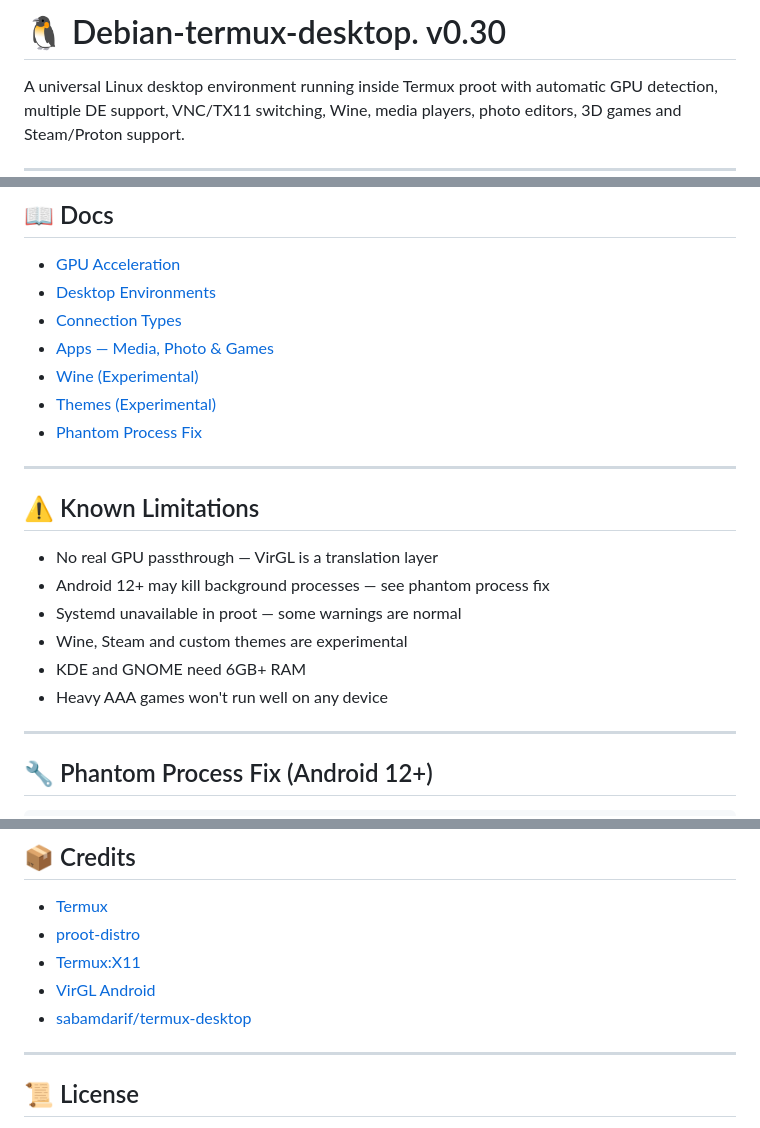
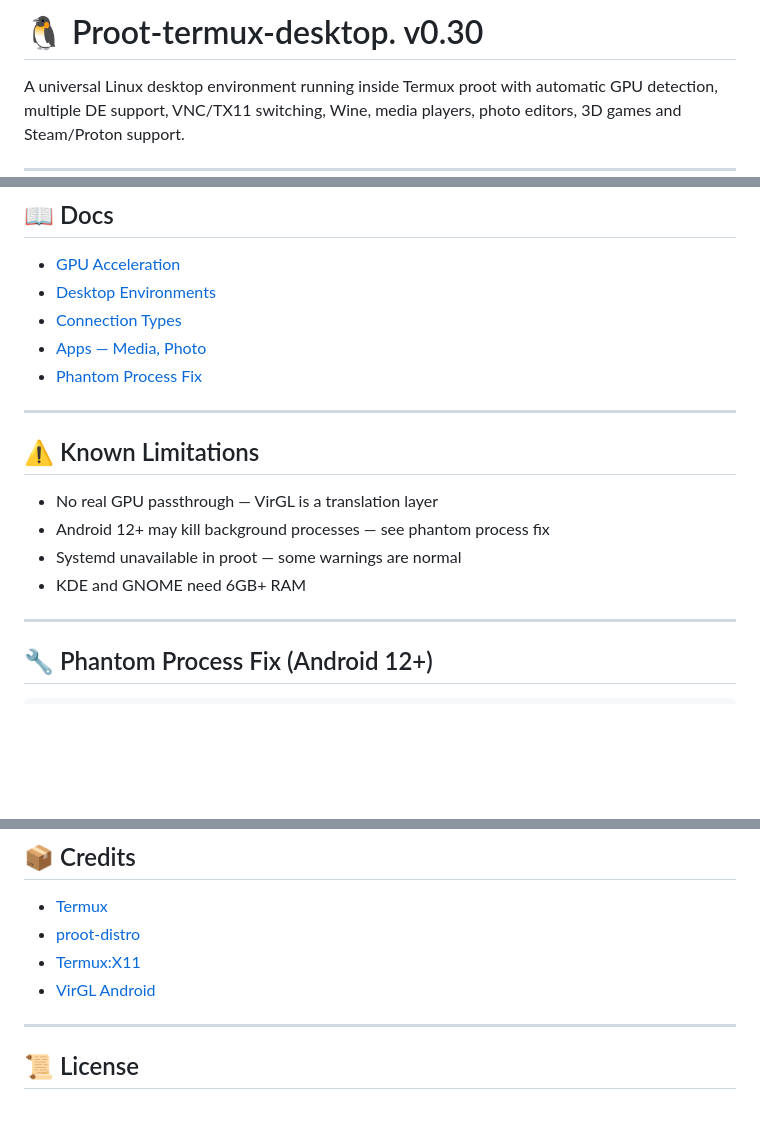
Before and after one commit to driftcore-gif/Debian-termux-desktop, a Markdown page: README.md, 3 parts joined by grey strips. GitHub-like rendering; blank space fills up the shorter version.

```diff
--- a/README.md
+++ b/README.md
@@ -1,4 +1,4 @@
-# 🐧 Debian-termux-desktop.    v0.30
+# 🐧 Proot-termux-desktop.    v0.30
 
 A universal Linux desktop environment running inside Termux proot with automatic GPU detection, multiple DE support, VNC/TX11 switching, Wine, media players, photo editors, 3D games and Steam/Proton support.
 
@@ -183,9 +173,7 @@ tx11start
 - [GPU Acceleration](docs/gpu-acceleration.md)
 - [Desktop Environments](docs/desktop-environments.md)
 - [Connection Types](docs/connection-types.md)
-- [Apps — Media, Photo & Games](docs/apps.md)
-- [Wine (Experimental)](docs/wine.md)
-- [Themes (Experimental)](docs/themes.md)
+- [Apps — Media, Photo ](docs/apps.md)
 - [Phantom Process Fix](docs/phantom-process-fix.md)
 
 ---
@@ -195,9 +183,7 @@ tx11start
 - No real GPU passthrough — VirGL is a translation layer
 - Android 12+ may kill background processes — see phantom process fix
 - Systemd unavailable in proot — some warnings are normal
-- Wine, Steam and custom themes are experimental
 - KDE and GNOME need 6GB+ RAM
-- Heavy AAA games won't run well on any device
 
 ---
 
@@ -220,7 +206,6 @@ adb shell "device_config put activity_manager max_phantom_processes 2147483647"
 - [proot-distro](https://github.com/termux/proot-distro)
 - [Termux:X11](https://github.com/termux/termux-x11)
 - [VirGL Android](https://github.com/termux/termux-packages)
-- [sabamdarif/termux-desktop](https://github.com/sabamdarif/termux-desktop)
 
 ---
 
```
Also changed, not shown: other parts of README.md (+5 -15 lines).
